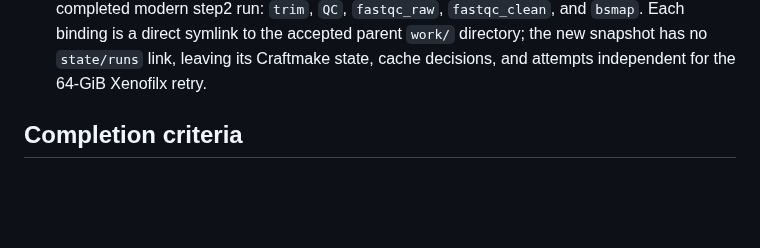
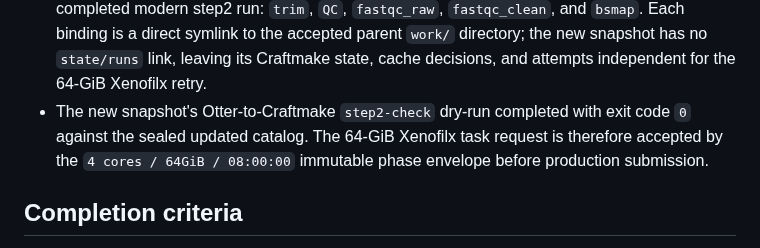
Before and after one commit to rainoffallingstar/otter-release, a Markdown page: docs/notes/2026-08-16-gate6-bs-pdx-craftmake-execution.md, the part around the change. Rendered like a GitHub page; blank space fills up the shorter version.

Commit message:
docs: validate Xenofilx memory recovery plan

```diff
--- a/docs/notes/2026-08-16-gate6-bs-pdx-craftmake-execution.md
+++ b/docs/notes/2026-08-16-gate6-bs-pdx-craftmake-execution.md
@@ -424,6 +424,10 @@ compatibility path.
   parent `work/` directory; the new snapshot has no `state/runs` link, leaving
   its Craftmake state, cache decisions, and attempts independent for the
   64-GiB Xenofilx retry.
+- The new snapshot's Otter-to-Craftmake `step2-check` dry-run completed with
+  exit code `0` against the sealed updated catalog. The 64-GiB Xenofilx task
+  request is therefore accepted by the `4 cores / 64GiB / 08:00:00` immutable
+  phase envelope before production submission.
 
 ## Completion criteria
 
```
